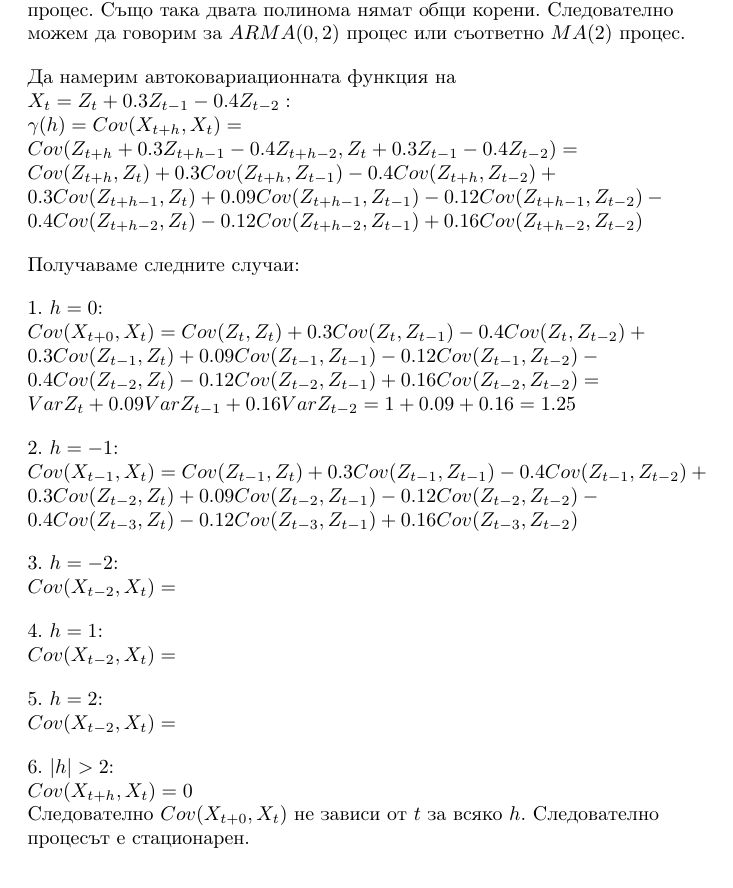
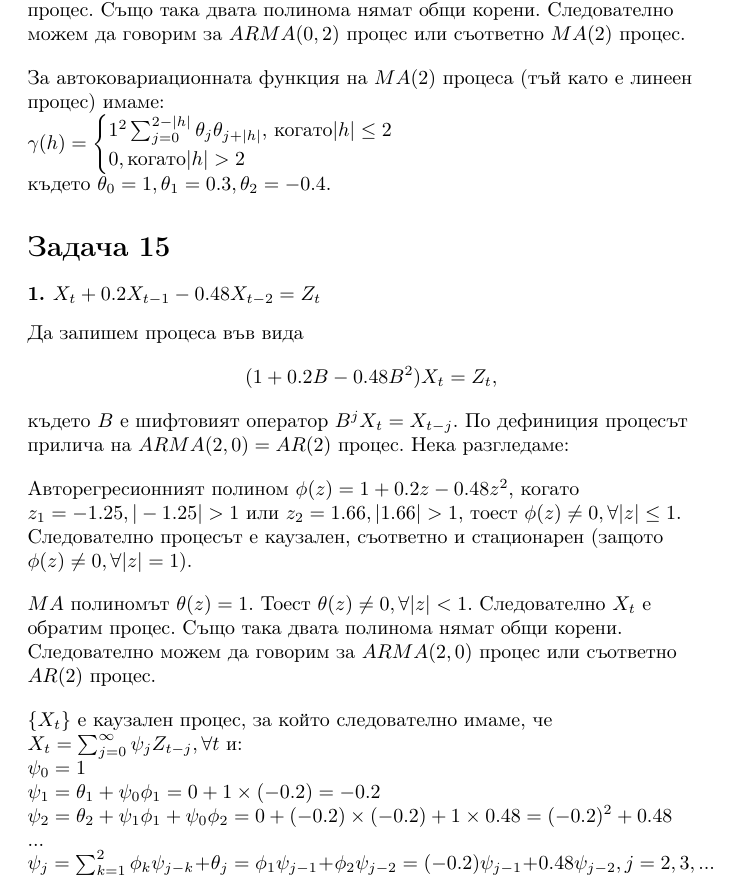
Before and after one commit to JoeJoe1313/Time-Series-Course, a LaTeX document (problems.tex): part of page 6 of 6, cut so that both start at the same text. Compiled offline with pdfLaTeX.

Commit message:
Updates from Overleaf

```diff
--- a/problems.tex
+++ b/problems.tex
@@ -2,6 +2,8 @@
 \usepackage[utf8]{inputenc}
 \usepackage[T2A]{fontenc}
 \usepackage[bulgarian]{babel}
+\usepackage{amsmath}
+
 
 \title{Курсова работа по Времеви редове}
 \author{Йоана Левчева, ф.н. 26527}
@@ -209,45 +211,43 @@ $MA$ полиномът $\theta(z) = 1 + 0.3z - 0.4z^2 = 0,$ когато $z_1 =
 \end{flushleft}
 
 \begin{flushleft}
-Да намерим автоковариационната функция на $X_t = Z_t + 0.3Z_{t-1} - 0.4Z_{t-2}:$ \\
-$\gamma(h) = Cov(X_{t+h}, X_t) = Cov(Z_{t+h} + 0.3Z_{t+h-1} - 0.4Z_{t+h-2}, Z_t + 0.3Z_{t-1} - 0.4Z_{t-2}) =$ \\
-$Cov(Z_{t+h}, Z_t) + 0.3Cov(Z_{t+h}, Z_{t-1}) - 0.4Cov(Z_{t+h}, Z_{t-2}) + 0.3Cov(Z_{t+h-1}, Z_t) + 0.09Cov(Z_{t+h-1}, Z_{t-1}) - 0.12Cov(Z_{t+h-1}, Z_{t-2}) - 0.4Cov(Z_{t+h-2}, Z_t) - 0.12Cov(Z_{t+h-2}, Z_{t-1}) + 0.16Cov(Z_{t+h-2}, Z_{t-2})$
+За автоковариационната функция на $MA(2)$ процеса (тъй като е линеен процес) имаме:
+
+$
+  \gamma(h) =
+    \begin{cases}
+      1^2 \sum_{j=0}^{2 - |h|} \theta_j \theta_{j+|h|}\text{, когато} |h| \leq 2 \\
+      0, \text{когато} |h| > 2
+    \end{cases}
+$ \\
+където $\theta_0 = 1, \theta_1 = 0.3, \theta_2 = -0.4$.
+\end{flushleft}
 \end{flushleft}
 
-Получаваме следните случаи: \\
+\section*{Задача 15}
+
+\textbf{1. $X_t + 0.2X_{t-1} - 0.48X_{t-2} = Z_t$}
 \begin{flushleft}
-1. $h = 0$: \\
-$Cov(X_{t+0}, X_t) = Cov(Z_{t}, Z_t) + 0.3Cov(Z_{t}, Z_{t-1}) - 0.4Cov(Z_{t}, Z_{t-2}) + 0.3Cov(Z_{t-1}, Z_t) + 0.09Cov(Z_{t-1}, Z_{t-1}) - 0.12Cov(Z_{t-1}, Z_{t-2}) - 0.4Cov(Z_{t-2}, Z_t) - 0.12Cov(Z_{t-2}, Z_{t-1}) + 0.16Cov(Z_{t-2}, Z_{t-2}) = $ \\
-$VarZ_t + 0.09VarZ_{t-1} + 0.16VarZ_{t-2} = 1 + 0.09 + 0.16 = 1.25$
+Да запишем процеса във вида $$(1 + 0.2B - 0.48B^2)X_t = Z_t,$$ където $B$ е шифтовият оператор $B^j X_t = X_{t-j}$. По дефиниция процесът прилича на $ARMA(2, 0) = AR(2)$ процес. Нека разгледаме:
+
+\begin{flushleft}
+Авторегресионният полином $\phi(z) = 1 + 0.2z - 0.48z^2$, когато $z_1 = -1.25, |-1.25| > 1$ или $z_2 = 1.66, |1.66| > 1$, тоест $\phi(z) \neq 0, \forall |z| \leq 1$. Следователно процесът е каузален, съответно и стационарен (защото $\phi(z) \neq 0, \forall |z| = 1$).
 \end{flushleft}
 
 \begin{flushleft}
-2. $h = -1$: \\
-$Cov(X_{t-1}, X_t) = Cov(Z_{t-1}, Z_t) + 0.3Cov(Z_{t-1}, Z_{t-1}) - 0.4Cov(Z_{t-1}, Z_{t-2}) + 0.3Cov(Z_{t-2}, Z_t) + 0.09Cov(Z_{t-2}, Z_{t-1}) - 0.12Cov(Z_{t-2}, Z_{t-2}) - 0.4Cov(Z_{t-3}, Z_t) - 0.12Cov(Z_{t-3}, Z_{t-1}) + 0.16Cov(Z_{t-3}, Z_{t-2})$
+$MA$ полиномът $\theta(z) = 1$. Тоест $\theta(z) \neq 0, \forall |z| < 1$. Следователно $X_t$ е обратим процес. Също така двата полинома нямат общи корени. Следователно можем да говорим за $ARMA(2, 0)$ процес или съответно $AR(2)$ процес.
 \end{flushleft}
 
 \begin{flushleft}
-3. $h = -2$: \\
-$Cov(X_{t-2}, X_t) = $
+$\{X_t \}$ е каузален процес, за който следователно имаме, че $X_t = \sum_{j=0}^{\infty}\psi_jZ_{t-j}, \forall t$ и: \\
+$\psi_0 = 1$ \\
+$\psi_1 = \theta_1 + \psi_0 \phi_1 = 0 + 1 \times (-0.2) = -0.2$ \\
+$\psi_2 = \theta_2 + \psi_1 \phi_1 + \psi_0 \phi_2 = 0 + (-0.2) \times (-0.2) + 1 \times 0.48 = (-0.2)^2 + 0.48$ \\
+... \\
+$\psi_j = \sum_{k=1}^{2} \phi_k \psi_{j-k} + \theta_j = \phi_1 \psi_{j-1} + \phi_2 \psi_{j-2} = (-0.2)\psi_{j-1} + 0.48\psi_{j-2}, j = 2, 3, ...$ \\
 \end{flushleft}
 
-\begin{flushleft}
-4. $h = 1$: \\
-$Cov(X_{t-2}, X_t) = $
 \end{flushleft}
-
-\begin{flushleft}
-5. $h = 2$: \\
-$Cov(X_{t-2}, X_t) = $
-\end{flushleft}
-
-\begin{flushleft}
-6. $|h| > 2$: \\
-$Cov(X_{t+h}, X_t) = 0$ \\
-Следователно $Cov(X_{t+0}, X_t)$ не зависи от $t$ за всяко $h$. Следователно процесът е стационарен.
-\end{flushleft}
-\end{flushleft}
-
 
 \end{flushleft}
 \end{document}
```
